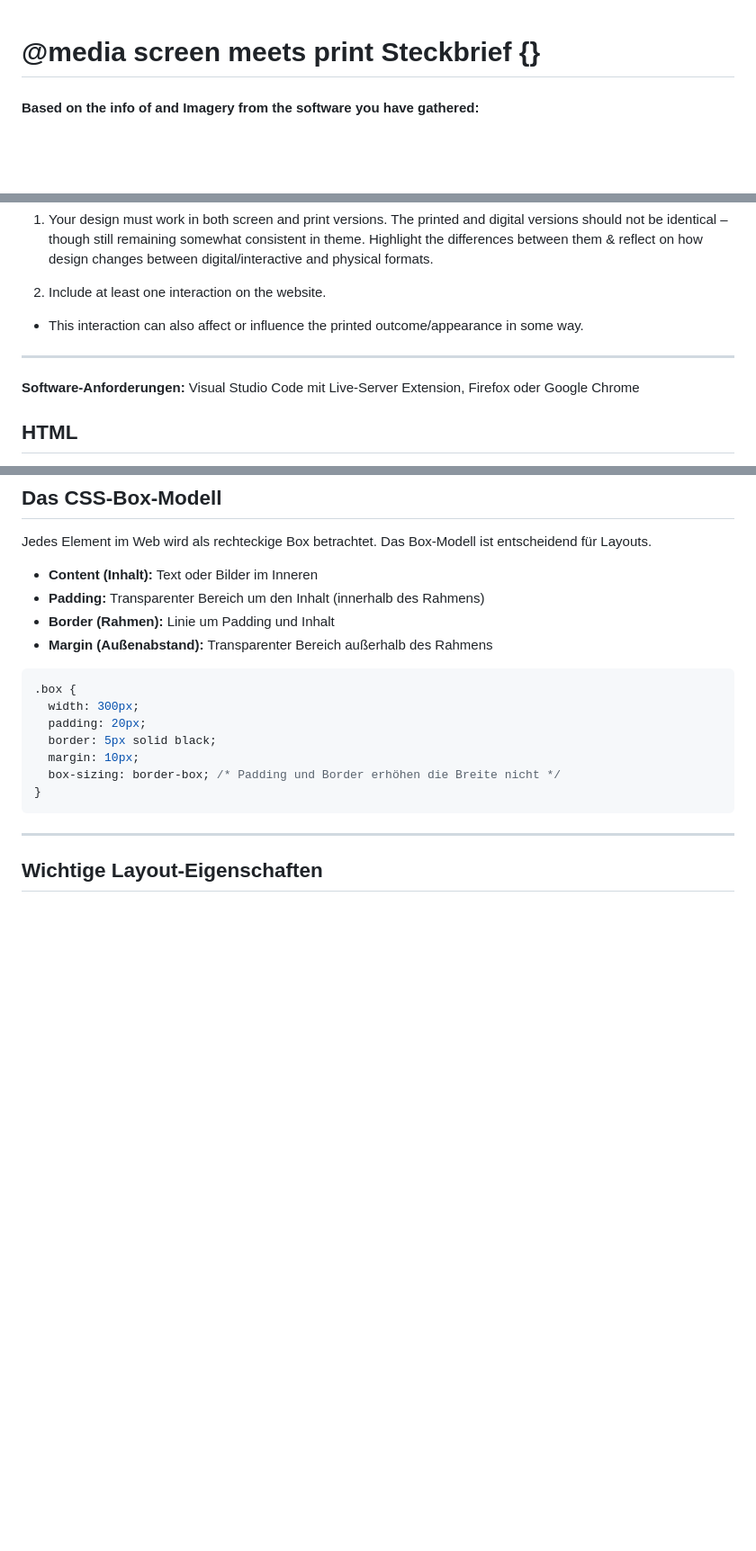
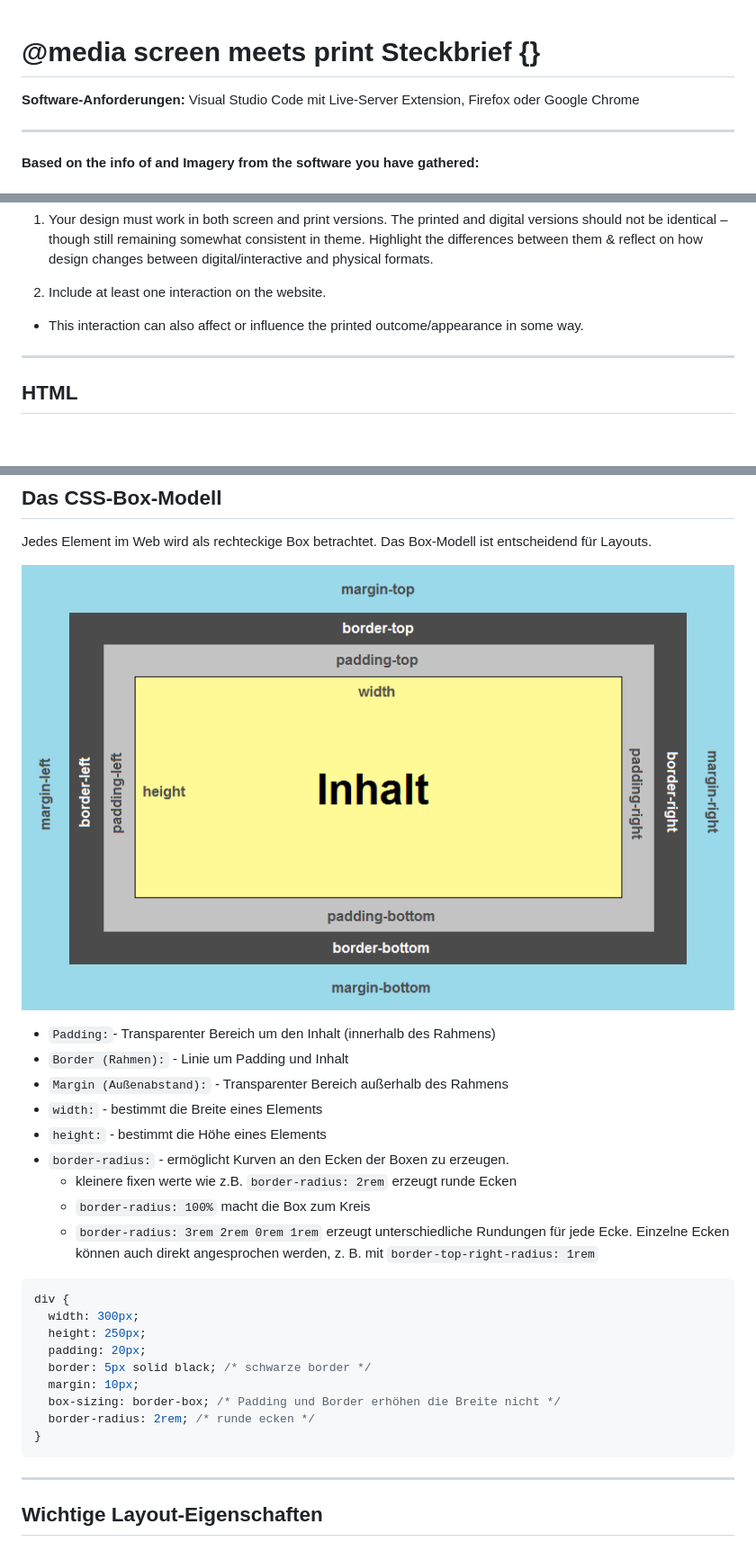
Before and after one commit to maxanlam/CSSDEMO, a Markdown page: README.md, 3 parts joined by grey strips. Shown: that part at 90% size. Drawn GitHub-style; pictures changed too: screenshots/CSS-Box-Modell.png (added); blank space fills up the shorter version.

````diff
--- a/README.md
+++ b/README.md
@@ -1,4 +1,8 @@
 # @media screen meets print Steckbrief {}
+
+**Software-Anforderungen:** Visual Studio Code mit Live-Server Extension, Firefox oder Google Chrome
+
+---
 
 #### Based on the info of and Imagery from the software you have gathered:
 
@@ -14,8 +18,6 @@ Try Use your “Steckbrief” as a starting point, but reinterpret it creatively
 - This interaction can also affect or influence the printed outcome/appearance in some way.
 
 ---
-
-**Software-Anforderungen:** Visual Studio Code mit Live-Server Extension, Firefox oder Google Chrome
 
 ## HTML
 
@@ -193,18 +206,29 @@ Selektoren werden verwendet, um HTML-Elemente zu „finden“.
 
 Jedes Element im Web wird als rechteckige Box betrachtet. Das Box-Modell ist entscheidend für Layouts.
 
-- **Content (Inhalt):** Text oder Bilder im Inneren
-- **Padding:** Transparenter Bereich um den Inhalt (innerhalb des Rahmens)
-- **Border (Rahmen):** Linie um Padding und Inhalt
-- **Margin (Außenabstand):** Transparenter Bereich außerhalb des Rahmens
+![](/screenshots/CSS-Box-Modell.png)
+
+- `Padding:`- Transparenter Bereich um den Inhalt (innerhalb des Rahmens)
+- `Border (Rahmen):` - Linie um Padding und Inhalt
+- `Margin (Außenabstand):` - Transparenter Bereich außerhalb des
+  Rahmens
+- `width:` - bestimmt die Breite eines Elements
+- `height:` - bestimmt die Höhe eines Elements
+- `border-radius:` - ermöglicht Kurven an den Ecken der Boxen zu erzeugen.
+  - kleinere fixen werte wie z.B. `border-radius: 2rem` erzeugt runde Ecken
+  - `border-radius: 100%` macht die Box zum Kreis
+  - `border-radius: 3rem 2rem 0rem 1rem` erzeugt unterschiedliche Rundungen für jede Ecke.
+    Einzelne Ecken können auch direkt angesprochen werden, z. B. mit `border-top-right-radius: 1rem`
 
 ```css
-.box {
+div {
   width: 300px;
+  height: 250px;
   padding: 20px;
-  border: 5px solid black;
+  border: 5px solid black; /* schwarze border */
   margin: 10px;
   box-sizing: border-box; /* Padding und Border erhöhen die Breite nicht */
+  border-radius: 2rem; /* runde ecken */
 }
 ```
 
````
Also changed, not shown: other parts of README.md (+186 -42 lines), screenshots/8240b8b44c51e10c7baef0329a8837073774854c84505a8303cff20a589fa96709bfff22de4986c35ff635e2e9e0510d1f5f07cd1fcac0c72ffcd784d358046b.png (added).
